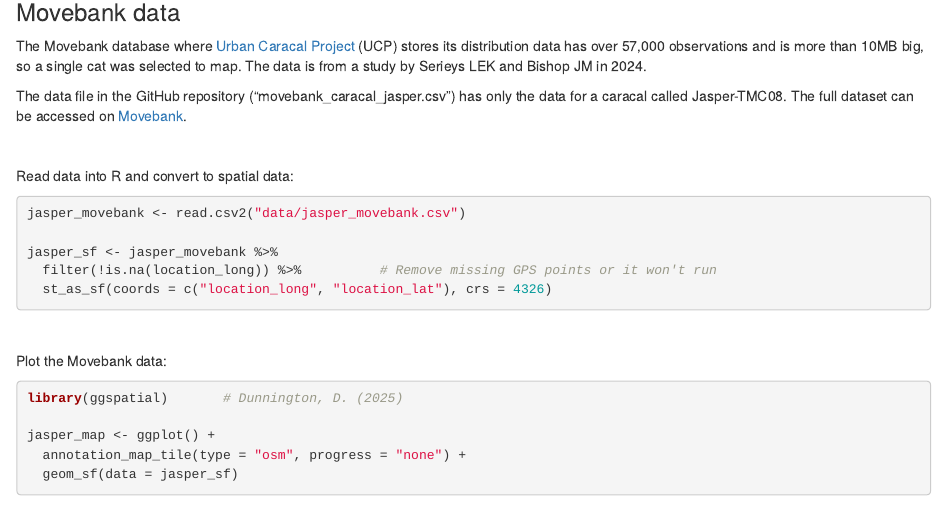
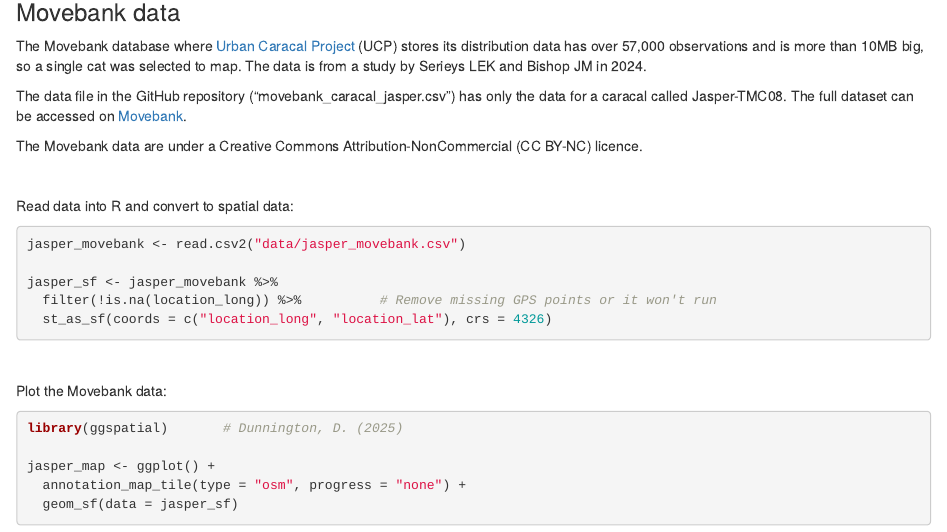
Before and after one commit to grethendw/gis-r-caracal-distribution, an R Markdown document (Caracal-Distribution-Writeup.Rmd): the page in a window 1100 px wide, from 1960 px down. Rendered offline with R 4.5, knitr and Pandoc, with nearby package versions; some code elsewhere in the file could not run offline.

Commit message:
Added licencing agreement

```diff
--- a/Caracal-Distribution-Writeup.Rmd
+++ b/Caracal-Distribution-Writeup.Rmd
@@ -90,6 +90,8 @@ The Movebank database where [Urban Caracal Project](https://www.urbancaracal.org
 
 The data file in the GitHub repository ("movebank_caracal_jasper.csv") has only the data for a caracal called Jasper-TMC08. The full dataset can be accessed on [Movebank](https://www.movebank.org/cms/webapp?gwt_fragment=page=studies,path=study1832666571).
 
+The Movebank data are under a Creative Commons Attribution-NonCommercial (CC BY-NC) licence.
+
 <br/>
 
 Read data into R and convert to spatial data:
```
